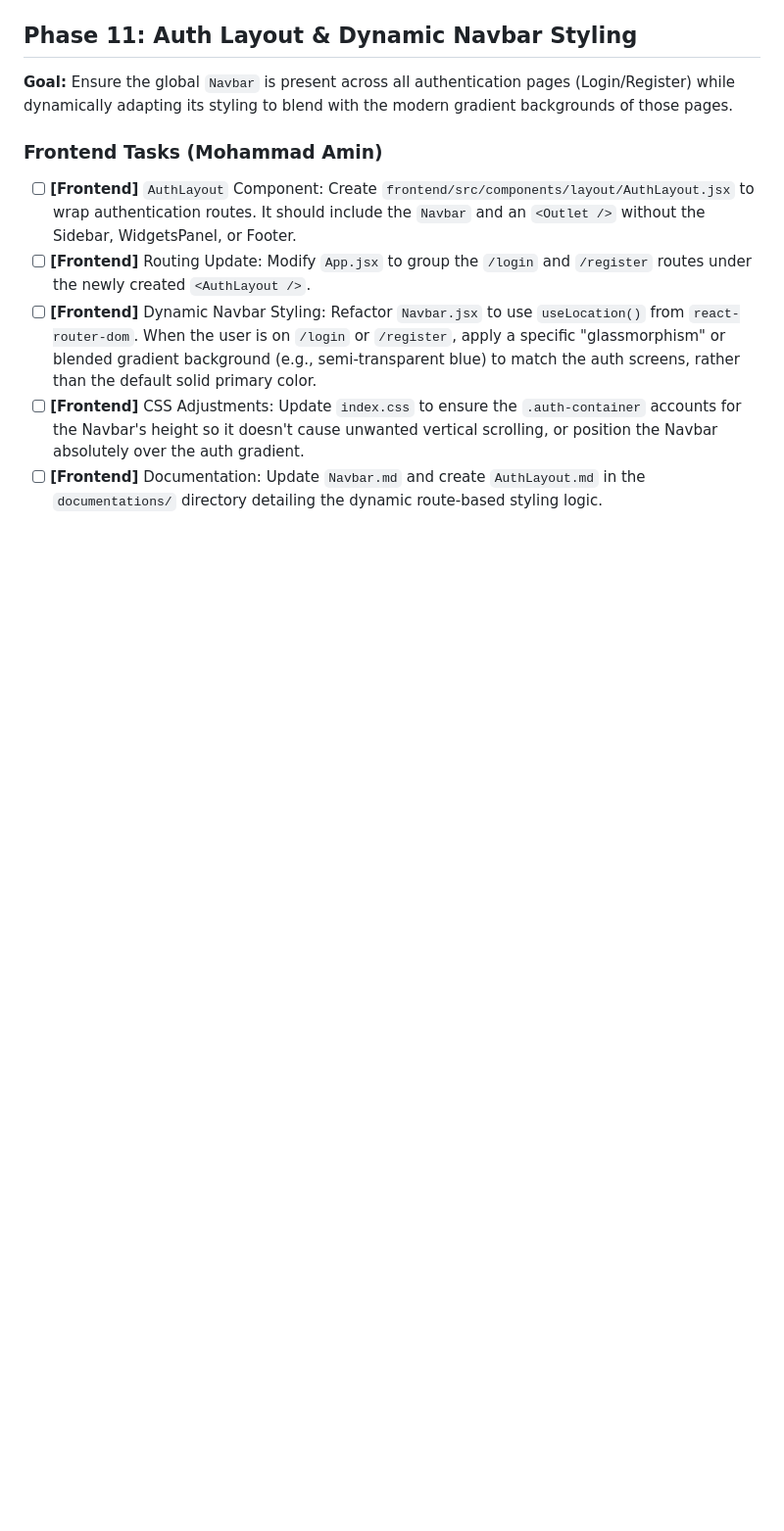
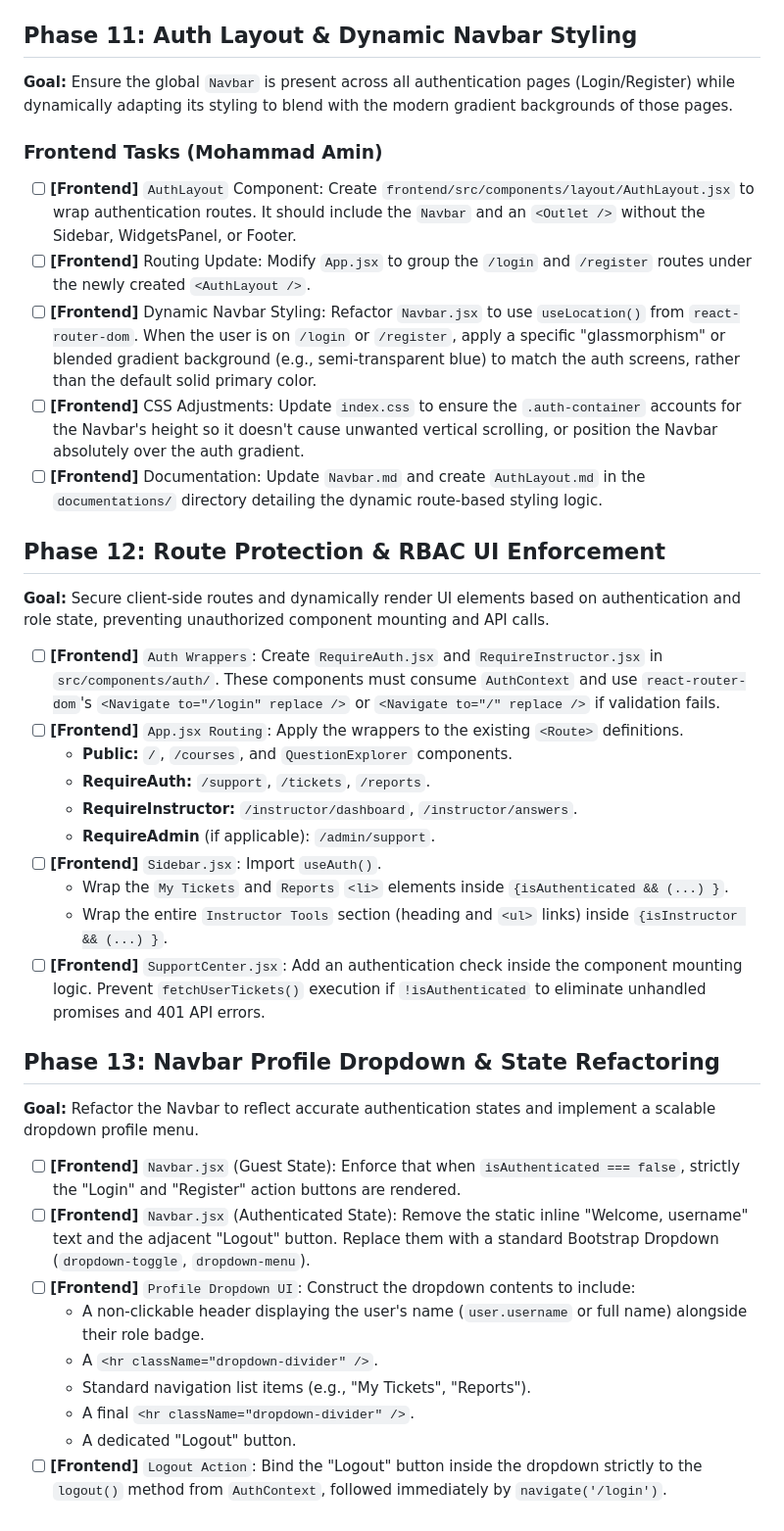
Before and after one commit to MAH-MSH-Products/UniQAKNTU, a Markdown page: TODO.md, the part around the change. Shown at 98% size. GitHub-like rendering; blank space fills up the shorter version.

Commit message:
add phase 12, phase 13 to TODO.md

```diff
--- a/TODO.md
+++ b/TODO.md
@@ -148,3 +148,30 @@ Frontend: Mohammad Amin Haji Alirezaei | Backend: Mohammad Sajjad Hamidifard.
 - [ ] **[Frontend]** Dynamic Navbar Styling: Refactor `Navbar.jsx` to use `useLocation()` from `react-router-dom`. When the user is on `/login` or `/register`, apply a specific "glassmorphism" or blended gradient background (e.g., semi-transparent blue) to match the auth screens, rather than the default solid primary color.
 - [ ] **[Frontend]** CSS Adjustments: Update `index.css` to ensure the `.auth-container` accounts for the Navbar's height so it doesn't cause unwanted vertical scrolling, or position the Navbar absolutely over the auth gradient.
 - [ ] **[Frontend]** Documentation: Update `Navbar.md` and create `AuthLayout.md` in the `documentations/` directory detailing the dynamic route-based styling logic.
+
+## Phase 12: Route Protection & RBAC UI Enforcement
+**Goal:** Secure client-side routes and dynamically render UI elements based on authentication and role state, preventing unauthorized component mounting and API calls.
+
+- [ ] **[Frontend]** `Auth Wrappers`: Create `RequireAuth.jsx` and `RequireInstructor.jsx` in `src/components/auth/`. These components must consume `AuthContext` and use `react-router-dom`'s `<Navigate to="/login" replace />` or `<Navigate to="/" replace />` if validation fails.
+- [ ] **[Frontend]** `App.jsx Routing`: Apply the wrappers to the existing `<Route>` definitions.
+    - **Public:** `/`, `/courses`, and `QuestionExplorer` components.
+    - **RequireAuth:** `/support`, `/tickets`, `/reports`.
+    - **RequireInstructor:** `/instructor/dashboard`, `/instructor/answers`.
+    - **RequireAdmin** (if applicable): `/admin/support`.
+- [ ] **[Frontend]** `Sidebar.jsx`: Import `useAuth()`.
+    - Wrap the `My Tickets` and `Reports` `<li>` elements inside `{isAuthenticated && (...) }`.
+    - Wrap the entire `Instructor Tools` section (heading and `<ul>` links) inside `{isInstructor && (...) }`.
+- [ ] **[Frontend]** `SupportCenter.jsx`: Add an authentication check inside the component mounting logic. Prevent `fetchUserTickets()` execution if `!isAuthenticated` to eliminate unhandled promises and 401 API errors.
+
+## Phase 13: Navbar Profile Dropdown & State Refactoring
+**Goal:** Refactor the Navbar to reflect accurate authentication states and implement a scalable dropdown profile menu.
+
+- [ ] **[Frontend]** `Navbar.jsx` (Guest State): Enforce that when `isAuthenticated === false`, strictly the "Login" and "Register" action buttons are rendered.
+- [ ] **[Frontend]** `Navbar.jsx` (Authenticated State): Remove the static inline "Welcome, username" text and the adjacent "Logout" button. Replace them with a standard Bootstrap Dropdown (`dropdown-toggle`, `dropdown-menu`).
+- [ ] **[Frontend]** `Profile Dropdown UI`: Construct the dropdown contents to include:
+    - A non-clickable header displaying the user's name (`user.username` or full name) alongside their role badge.
+    - A `<hr className="dropdown-divider" />`.
+    - Standard navigation list items (e.g., "My Tickets", "Reports").
+    - A final `<hr className="dropdown-divider" />`.
+    - A dedicated "Logout" button.
+- [ ] **[Frontend]** `Logout Action`: Bind the "Logout" button inside the dropdown strictly to the `logout()` method from `AuthContext`, followed immediately by `navigate('/login')`.
```
